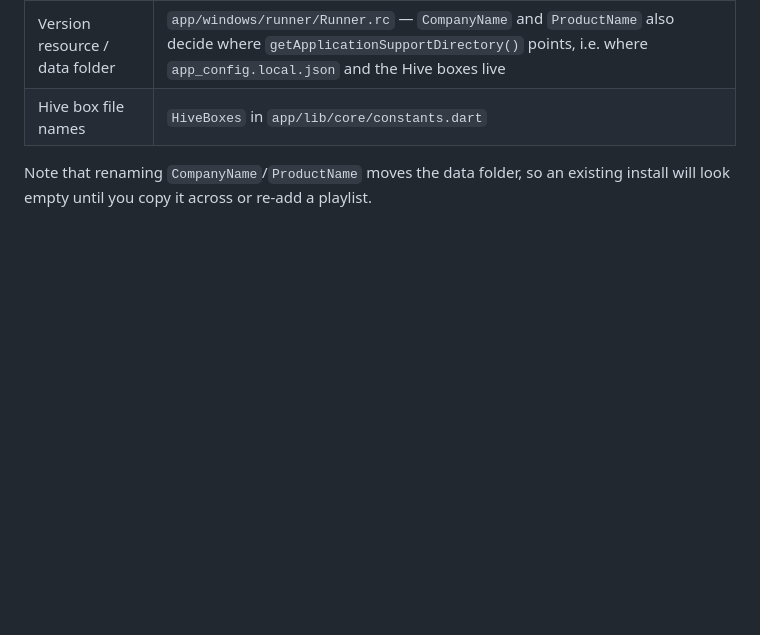
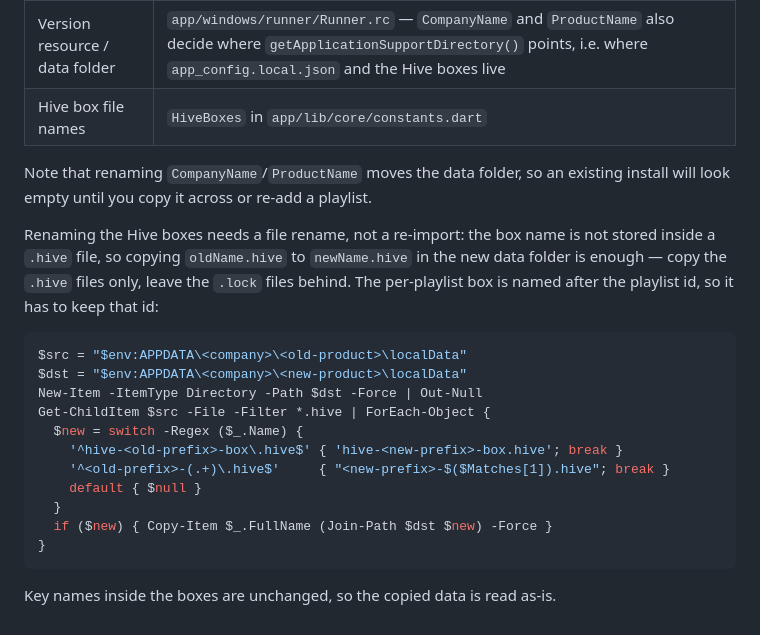
Before and after one commit to BrunoPostai/re_iptv, a Markdown page: docs/PERSONALIZING.md, the part around the change. GitHub-like rendering; blank space fills up the shorter version.

Commit message:
Document how to carry a Hive database across a rename
The box name lives in the file name, not inside the .hive file, so a copy plus rename is all a renamed build needs - worth spelling out because the data folder moves at the same time.

````diff
--- a/docs/PERSONALIZING.md
+++ b/docs/PERSONALIZING.md
@@ -179,3 +179,25 @@ package/exe name:
 
 Note that renaming `CompanyName`/`ProductName` moves the data folder, so an
 existing install will look empty until you copy it across or re-add a playlist.
+
+Renaming the Hive boxes needs a file rename, not a re-import: the box name is
+not stored inside a `.hive` file, so copying `oldName.hive` to `newName.hive` in
+the new data folder is enough — copy the `.hive` files only, leave the `.lock`
+files behind. The per-playlist box is named after the playlist id, so it has to
+keep that id:
+
+```powershell
+$src = "$env:APPDATA\<company>\<old-product>\localData"
+$dst = "$env:APPDATA\<company>\<new-product>\localData"
+New-Item -ItemType Directory -Path $dst -Force | Out-Null
+Get-ChildItem $src -File -Filter *.hive | ForEach-Object {
+  $new = switch -Regex ($_.Name) {
+    '^hive-<old-prefix>-box\.hive$' { 'hive-<new-prefix>-box.hive'; break }
+    '^<old-prefix>-(.+)\.hive$'     { "<new-prefix>-$($Matches[1]).hive"; break }
+    default { $null }
+  }
+  if ($new) { Copy-Item $_.FullName (Join-Path $dst $new) -Force }
+}
+```
+
+Key names inside the boxes are unchanged, so the copied data is read as-is.
````
